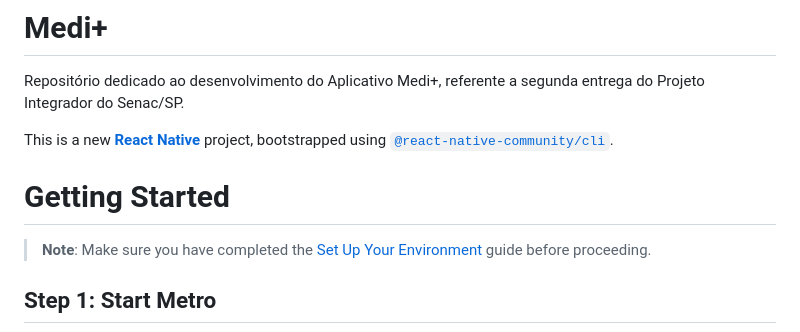
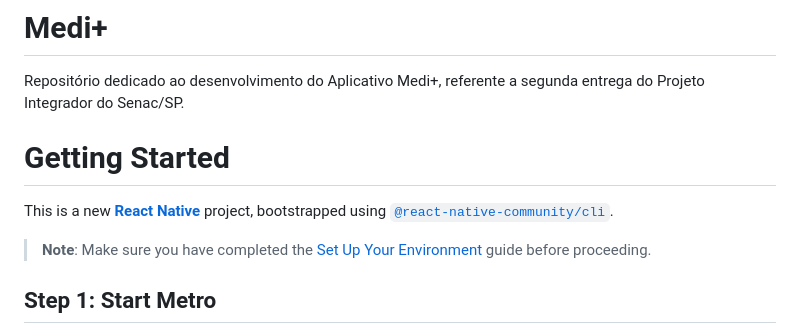
Before and after one commit to paularcsarruda/mediplus, a Markdown page: README.md, the part around the change. GitHub-like rendering.

```diff
--- a/README.md
+++ b/README.md
@@ -2,10 +2,8 @@
 
 Repositório dedicado ao desenvolvimento do Aplicativo Medi+, referente a segunda entrega do Projeto Integrador do Senac/SP.
 
-
+# Getting Started
 This is a new [**React Native**](https://reactnative.dev) project, bootstrapped using [`@react-native-community/cli`](https://github.com/react-native-community/cli).
-
-# Getting Started
 
 > **Note**: Make sure you have completed the [Set Up Your Environment](https://reactnative.dev/docs/set-up-your-environment) guide before proceeding.
 
```
